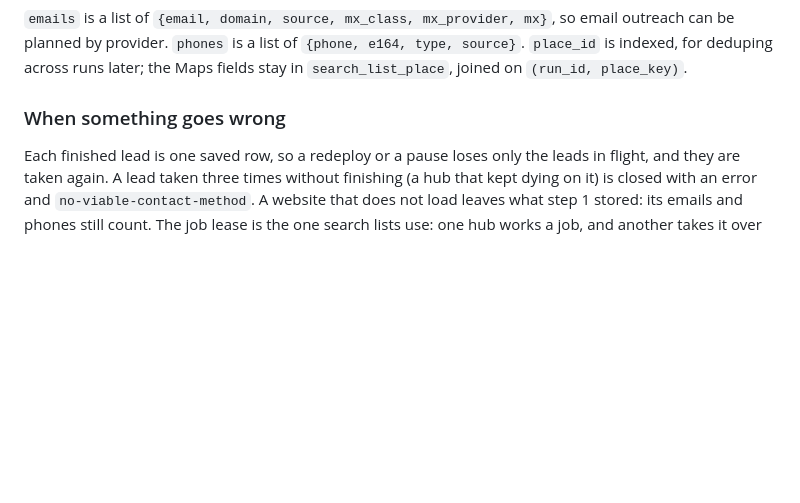
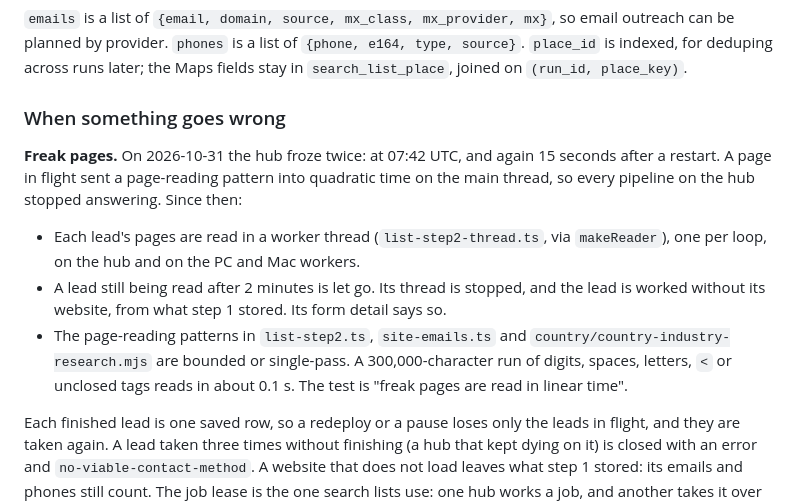
Before and after one commit to Zhihong0321/automation-tools, a Markdown page: docs/list-step2.md, the part around the change. Drawn GitHub-style; blank space fills up the shorter version.

Commit message:
docs(list-step2): the two hub freezes and how page reading is now kept off the main thread
Co-Authored-By: Claude Opus 5.5 <noreply@anthropic.com>

```diff
--- a/docs/list-step2.md
+++ b/docs/list-step2.md
@@ -183,6 +183,21 @@ later; the Maps fields stay in `search_list_place`, joined on
 
 ### When something goes wrong
 
+**Freak pages.** On 2026-10-31 the hub froze twice: at 07:42 UTC, and again
+15 seconds after a restart. A page in flight sent a page-reading pattern into
+quadratic time on the main thread, so every pipeline on the hub stopped
+answering. Since then:
+
+- Each lead's pages are read in a worker thread (`list-step2-thread.ts`, via
+  `makeReader`), one per loop, on the hub and on the PC and Mac workers.
+- A lead still being read after 2 minutes is let go. Its thread is stopped,
+  and the lead is worked without its website, from what step 1 stored. Its
+  form detail says so.
+- The page-reading patterns in `list-step2.ts`, `site-emails.ts` and
+  `country/country-industry-research.mjs` are bounded or single-pass. A
+  300,000-character run of digits, spaces, letters, `<` or unclosed tags reads
+  in about 0.1 s. The test is "freak pages are read in linear time".
+
 Each finished lead is one saved row, so a redeploy or a pause loses only the
 leads in flight, and they are taken again. A lead taken three times without
 finishing (a hub that kept dying on it) is closed with an error and
```
